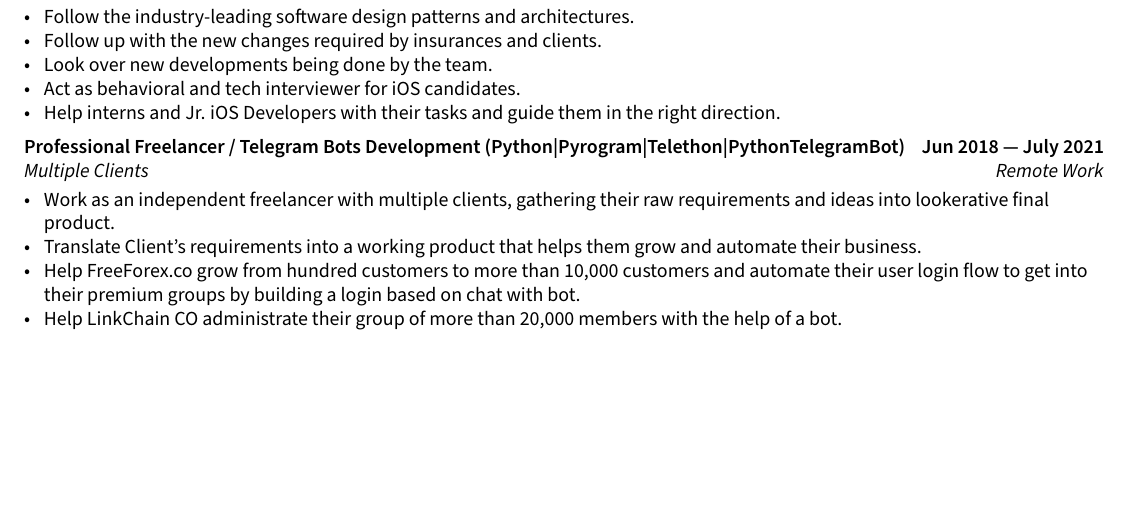
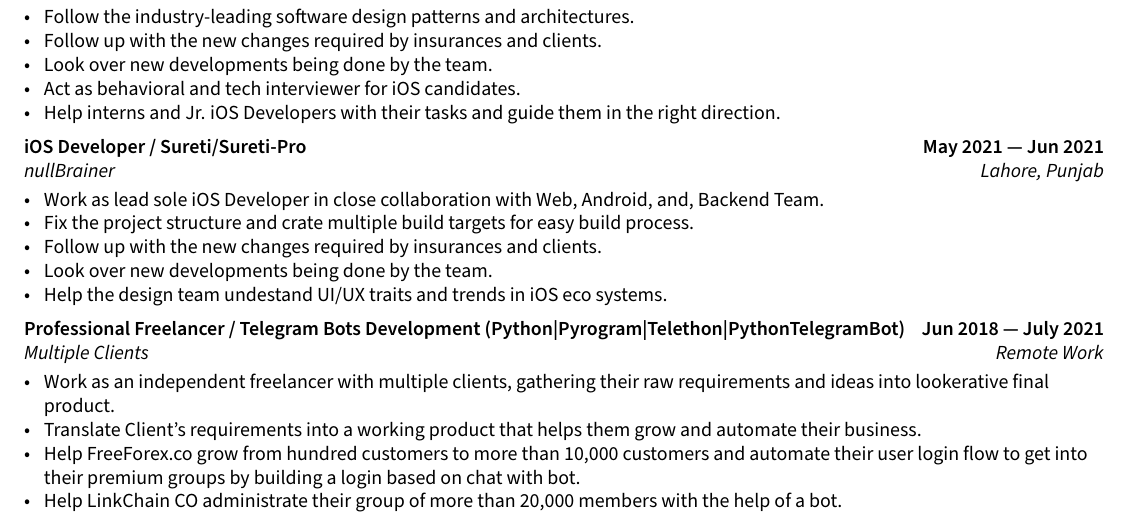
Before and after one commit to takasurazeem/Resume-LaTeX, a LaTeX document (sections/experience.tex): part of the page, cut so that both start at the same text, the shorter picture padded with empty space. Compiled offline with pdfLaTeX.

Commit message:
adds nullBrainer
Signed-off-by: Takasur Azeem <takasurazeem@gmail.com>

```diff
--- a/sections/experience.tex
+++ b/sections/experience.tex
@@ -13,6 +13,19 @@
 \item Look over new developments being done by the team.
 \item Act as behavioral and tech interviewer for iOS candidates.
 \item Help interns and Jr. iOS Developers with their tasks and guide them in the right direction.
+\end{zitemize}
+
+%====================
+% nullBrainer
+%====================
+\subsection{{iOS Developer / Sureti/Sureti-Pro \hfill May 2021 --- Jun 2021}}
+\subtext{nullBrainer \hfill Lahore, Punjab}
+\begin{zitemize}
+\item Work as lead sole iOS Developer in close collaboration with Web, Android, and, Backend Team.
+\item Fix the project structure and crate multiple build targets for easy build process.
+\item Follow up with the new changes required by insurances and clients.
+\item Look over new developments being done by the team.
+\item Help the design team undestand UI/UX traits and trends in iOS eco systems.
 \end{zitemize}
 
 %====================
```
